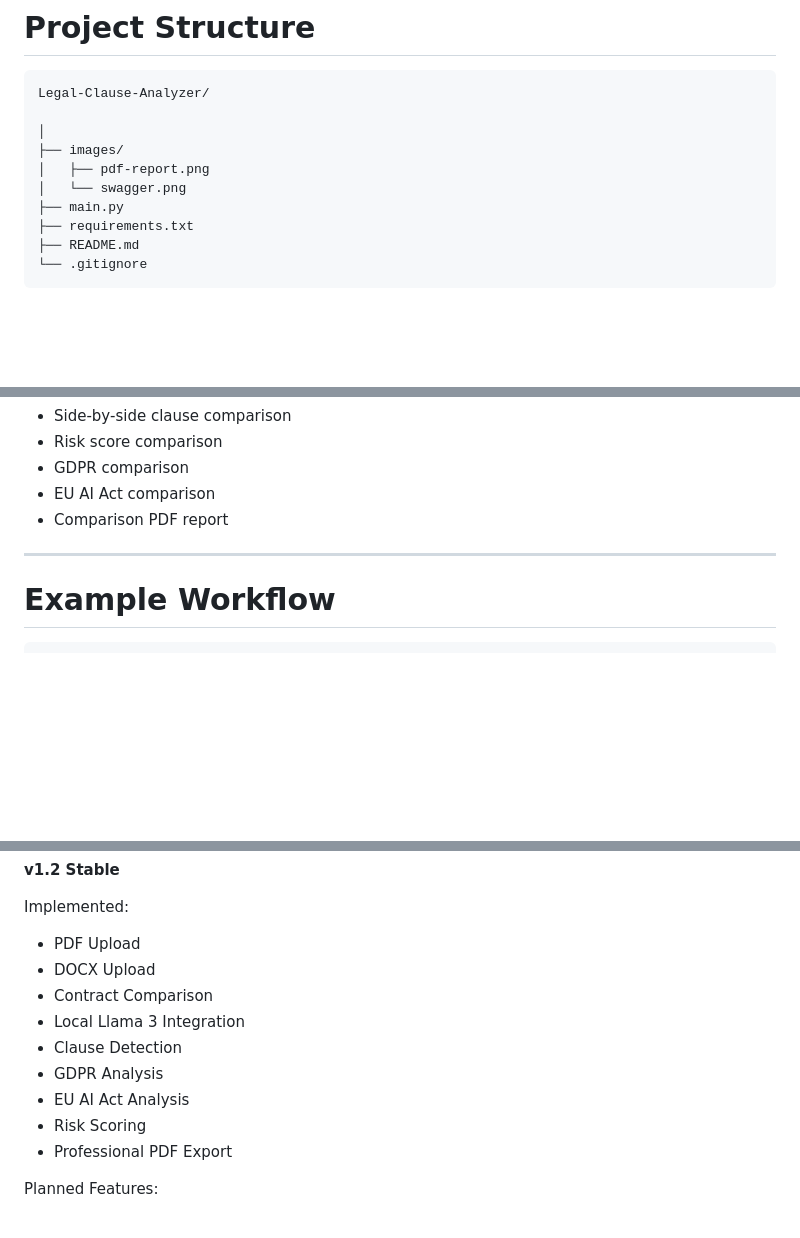
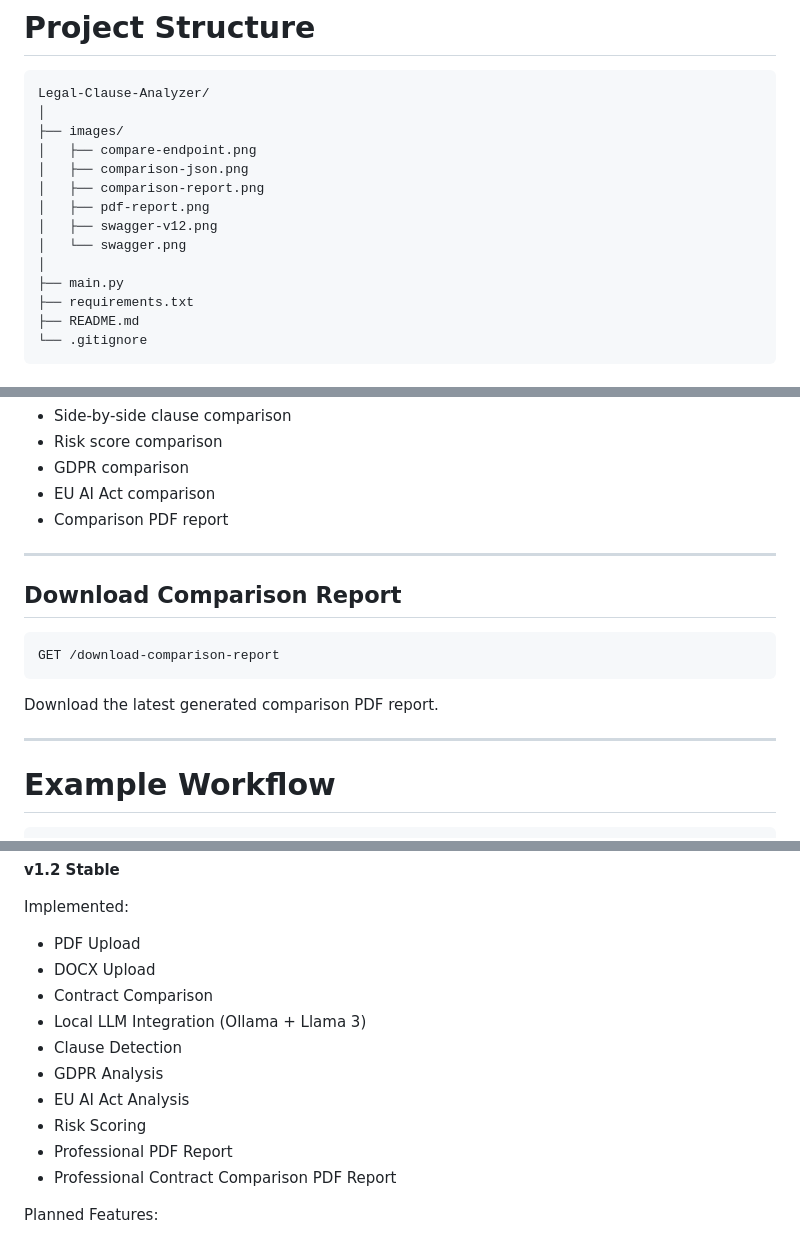
Before and after one commit to soheilon21-a11y/Legal-Clause-Analyzer, a Markdown page: README.md, 3 parts joined by grey strips. Drawn GitHub-style; blank space fills up the shorter version.

````diff
--- a/README.md
+++ b/README.md
@@ -126,11 +158,15 @@ Below is an example of the automatically generated PDF compliance report.
 
 ```
 Legal-Clause-Analyzer/
-
 │
 ├── images/
+│   ├── compare-endpoint.png
+│   ├── comparison-json.png
+│   ├── comparison-report.png
 │   ├── pdf-report.png
+│   ├── swagger-v12.png
 │   └── swagger.png
+│
 ├── main.py
 ├── requirements.txt
 ├── README.md
@@ -227,6 +263,16 @@ Upload two PDF or DOCX contracts and receive:
 
 ---
 
+## Download Comparison Report
+
+```
+GET /download-comparison-report
+```
+
+Download the latest generated comparison PDF report.
+
+---
+
 # Example Workflow
 
 ```
@@ -292,12 +338,13 @@ Implemented:
 - PDF Upload
 - DOCX Upload
 - Contract Comparison
-- Local Llama 3 Integration
+- Local LLM Integration (Ollama + Llama 3)
 - Clause Detection
 - GDPR Analysis
 - EU AI Act Analysis
 - Risk Scoring
-- Professional PDF Export
+- Professional PDF Report
+- Professional Contract Comparison PDF Report
 
 Planned Features:
 
````
Also changed, not shown: other parts of README.md (+41 -10 lines), images/compare-endpoint.png (added), images/comparison-json.png (added), images/comparison-report.png (added), images/swagger-v12.png (added).
